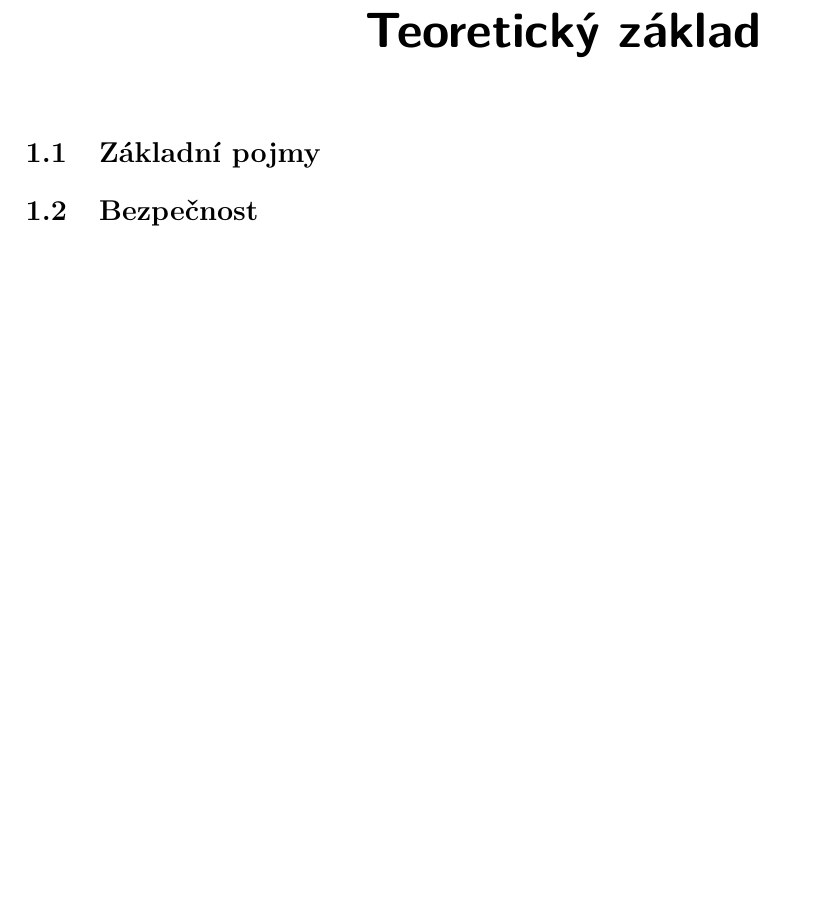
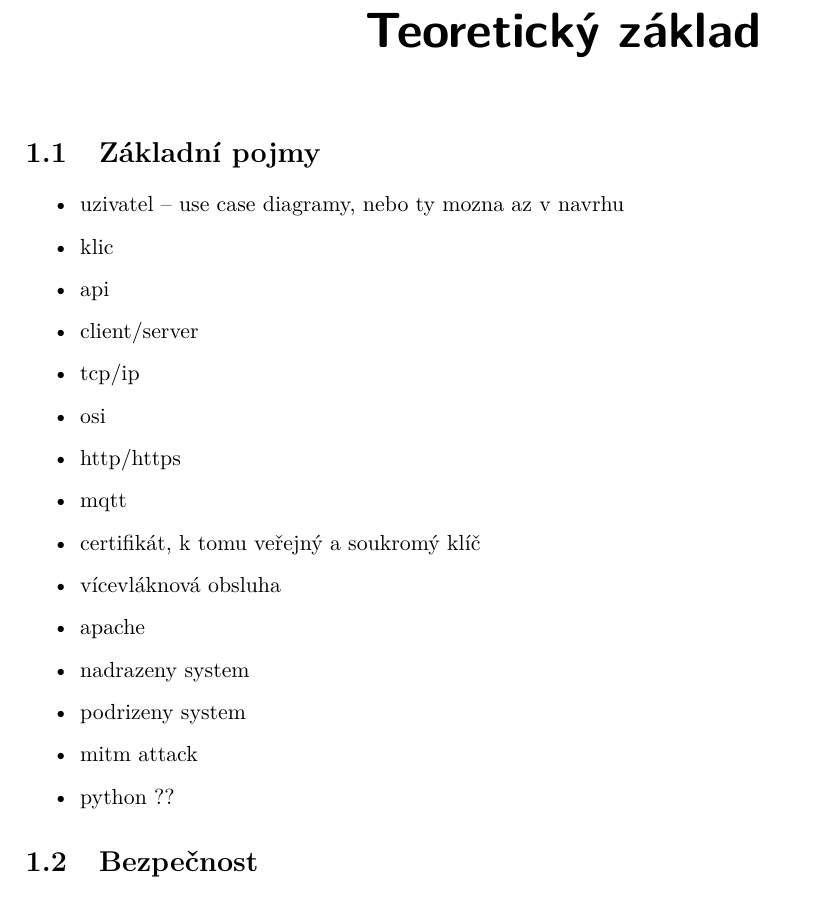
Before and after one commit to ggljzr/mi-dip, a LaTeX thesis (DP_Cervenka_Ondrej_2018.tex, which reads chapters/teorie.tex): part of page 19 of 61, cut so that both start at the same text, the shorter picture padded with empty space. Compiled offline with pdfLaTeX.

Commit message:
chapter with theoretic background (very wip)

```diff
--- a/chapters/teorie.tex
+++ b/chapters/teorie.tex
@@ -3,6 +3,24 @@
 
 \section{Základní pojmy}
 
+\begin{itemize}
+    \item uzivatel -- use case diagramy, nebo ty mozna az v navrhu
+    \item klic
+    \item api
+    \item client/server
+    \item tcp/ip
+    \item osi
+    \item http/https
+    \item mqtt
+    \item certifikát, k tomu veřejný a soukromý klíč
+    \item vícevláknová obsluha
+    \item apache
+    \item nadrazeny system
+    \item podrizeny system
+    \item mitm attack
+    \item python ??
+\end{itemize}
+
 \section{Bezpečnost}
 
 \section{Spolehlivost}
```
